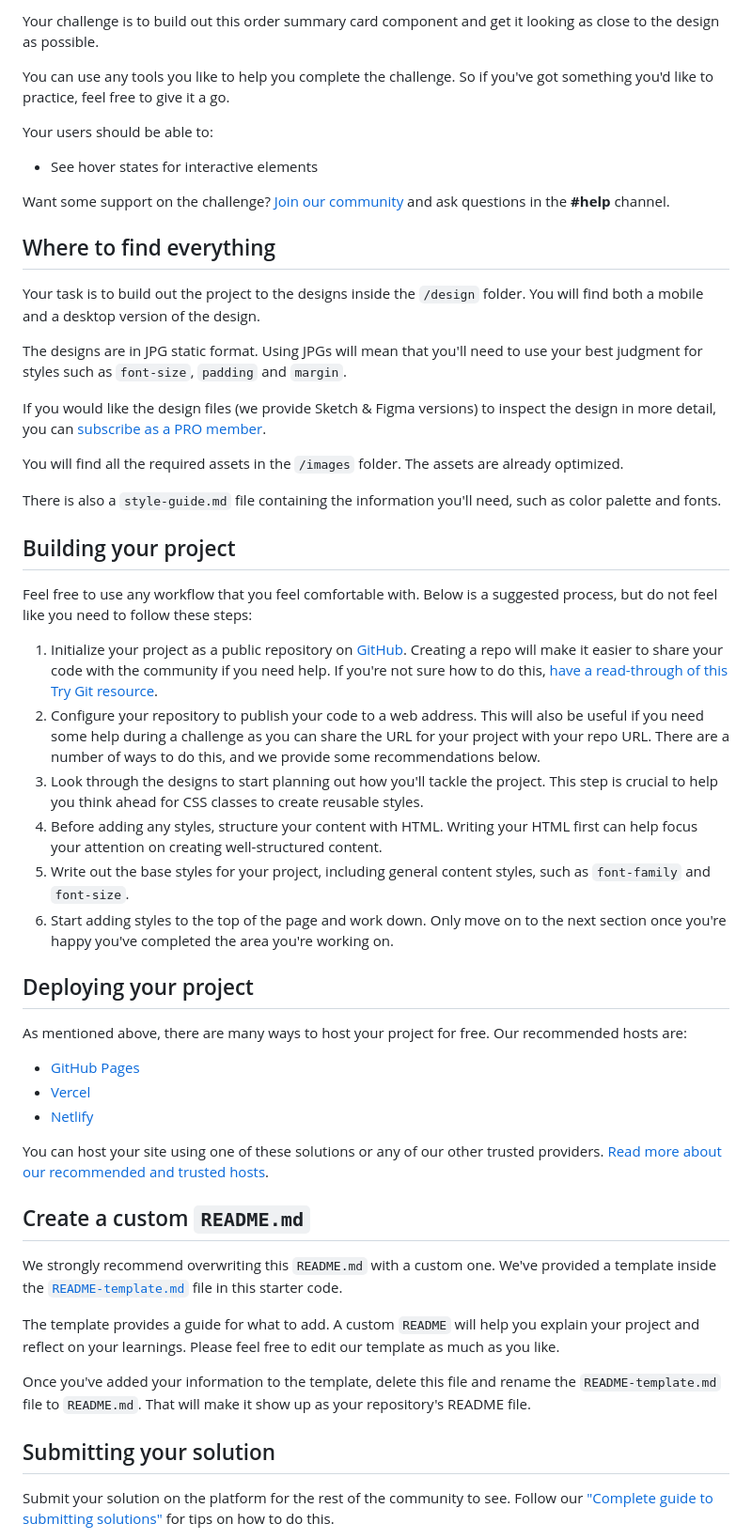
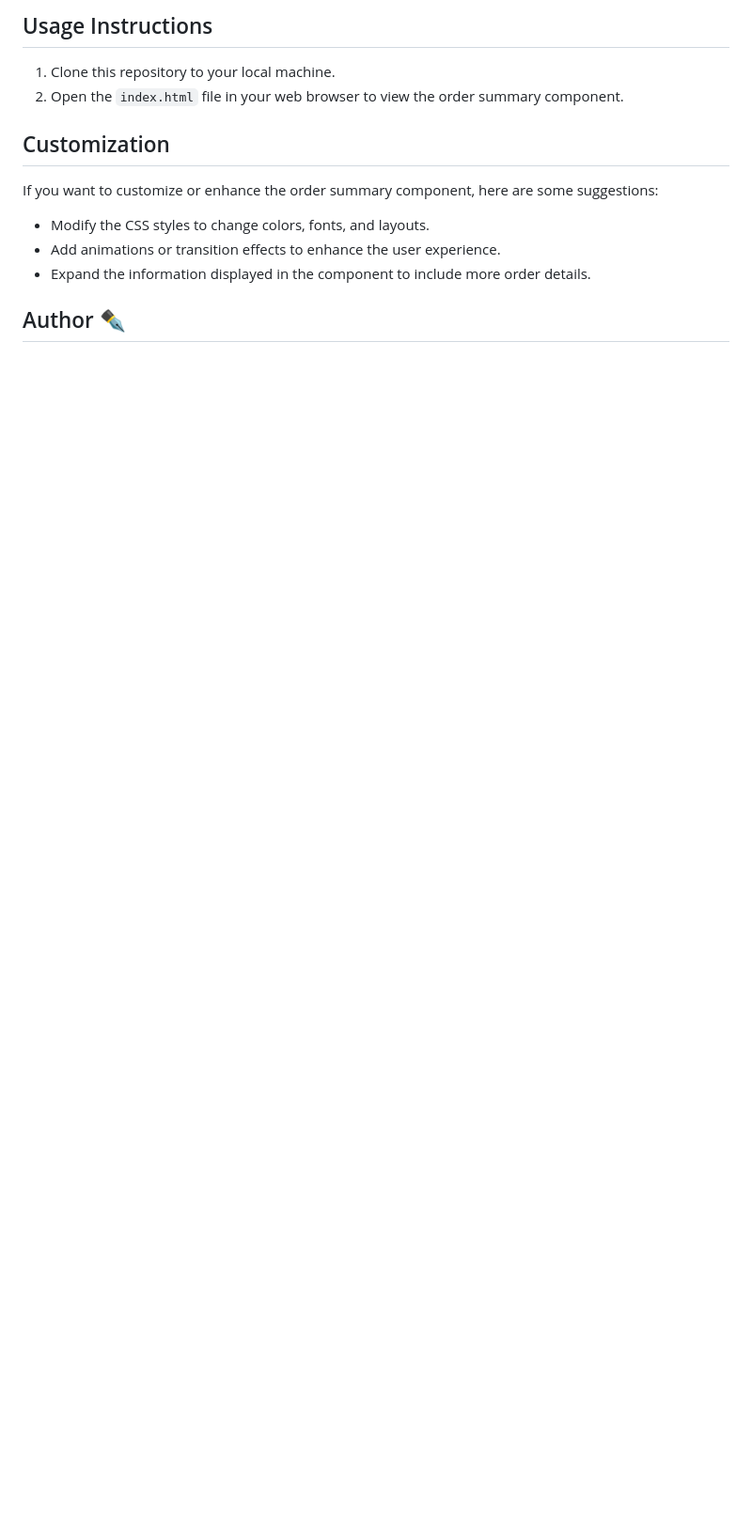
Before and after one commit to codigo40/Order-summary-component, a Markdown page: README.md, the part around the change printed below. Shown: that part at 94% size. GitHub-like rendering; blank space fills up the shorter version.

```diff
--- a/README.md
+++ b/README.md
@@ -14,56 +17,16 @@ Thanks for checking out this front-end coding challenge.
 
-Your challenge is to build out this order summary card component and get it looking as close to the design as possible.
+## Usage Instructions
 
-You can use any tools you like to help you complete the challenge. So if you've got something you'd like to practice, feel free to give it a go.
+1. Clone this repository to your local machine.
+2. Open the `index.html` file in your web browser to view the order summary component.
 
-Your users should be able to:
+## Customization
 
-- See hover states for interactive elements
+If you want to customize or enhance the order summary component, here are some suggestions:
 
-Want some support on the challenge? [Join our community](https://www.frontendmentor.io/community) and ask questions in the **#help** channel.
+- Modify the CSS styles to change colors, fonts, and layouts.
+- Add animations or transition effects to enhance the user experience.
+- Expand the information displayed in the component to include more order details.
 
-## Where to find everything
+## Author ✒️
 
-Your task is to build out the project to the designs inside the `/design` folder. You will find both a mobile and a desktop version of the design.
-
-The designs are in JPG static format. Using JPGs will mean that you'll need to use your best judgment for styles such as `font-size`, `padding` and `margin`.
-
-If you would like the design files (we provide Sketch & Figma versions) to inspect the design in more detail, you can [subscribe as a PRO member](https://www.frontendmentor.io/pro).
-
-You will find all the required assets in the `/images` folder. The assets are already optimized.
-
-There is also a `style-guide.md` file containing the information you'll need, such as color palette and fonts.
-
-## Building your project
-
-Feel free to use any workflow that you feel comfortable with. Below is a suggested process, but do not feel like you need to follow these steps:
-
-1. Initialize your project as a public repository on [GitHub](https://github.com/). Creating a repo will make it easier to share your code with the community if you need help. If you're not sure how to do this, [have a read-through of this Try Git resource](https://try.github.io/).
-2. Configure your repository to publish your code to a web address. This will also be useful if you need some help during a challenge as you can share the URL for your project with your repo URL. There are a number of ways to do this, and we provide some recommendations below.
-3. Look through the designs to start planning out how you'll tackle the project. This step is crucial to help you think ahead for CSS classes to create reusable styles.
-4. Before adding any styles, structure your content with HTML. Writing your HTML first can help focus your attention on creating well-structured content.
-5. Write out the base styles for your project, including general content styles, such as `font-family` and `font-size`.
-6. Start adding styles to the top of the page and work down. Only move on to the next section once you're happy you've completed the area you're working on.
-
-## Deploying your project
-
-As mentioned above, there are many ways to host your project for free. Our recommended hosts are:
-
-- [GitHub Pages](https://pages.github.com/)
-- [Vercel](https://vercel.com/)
-- [Netlify](https://www.netlify.com/)
-
-You can host your site using one of these solutions or any of our other trusted providers. [Read more about our recommended and trusted hosts](https://medium.com/frontend-mentor/frontend-mentor-trusted-hosting-providers-bf000dfebe).
-
-## Create a custom `README.md`
-
-We strongly recommend overwriting this `README.md` with a custom one. We've provided a template inside the [`README-template.md`](./README-template.md) file in this starter code.
-
-The template provides a guide for what to add. A custom `README` will help you explain your project and reflect on your learnings. Please feel free to edit our template as much as you like.
-
-Once you've added your information to the template, delete this file and rename the `README-template.md` file to `README.md`. That will make it show up as your repository's README file.
-
-## Submitting your solution
-
-Submit your solution on the platform for the rest of the community to see. Follow our ["Complete guide to submitting solutions"](https://medium.com/frontend-mentor/a-complete-guide-to-submitting-solutions-on-frontend-mentor-ac6384162248) for tips on how to do this.
-
```
Also changed, not shown: other parts of README.md (+11 -29 lines), README-template.md (deleted, +0 -110 lines), images/Neutral Minimal Shadow Photographer Frame Mockup Pinterest Pin.png (added).
